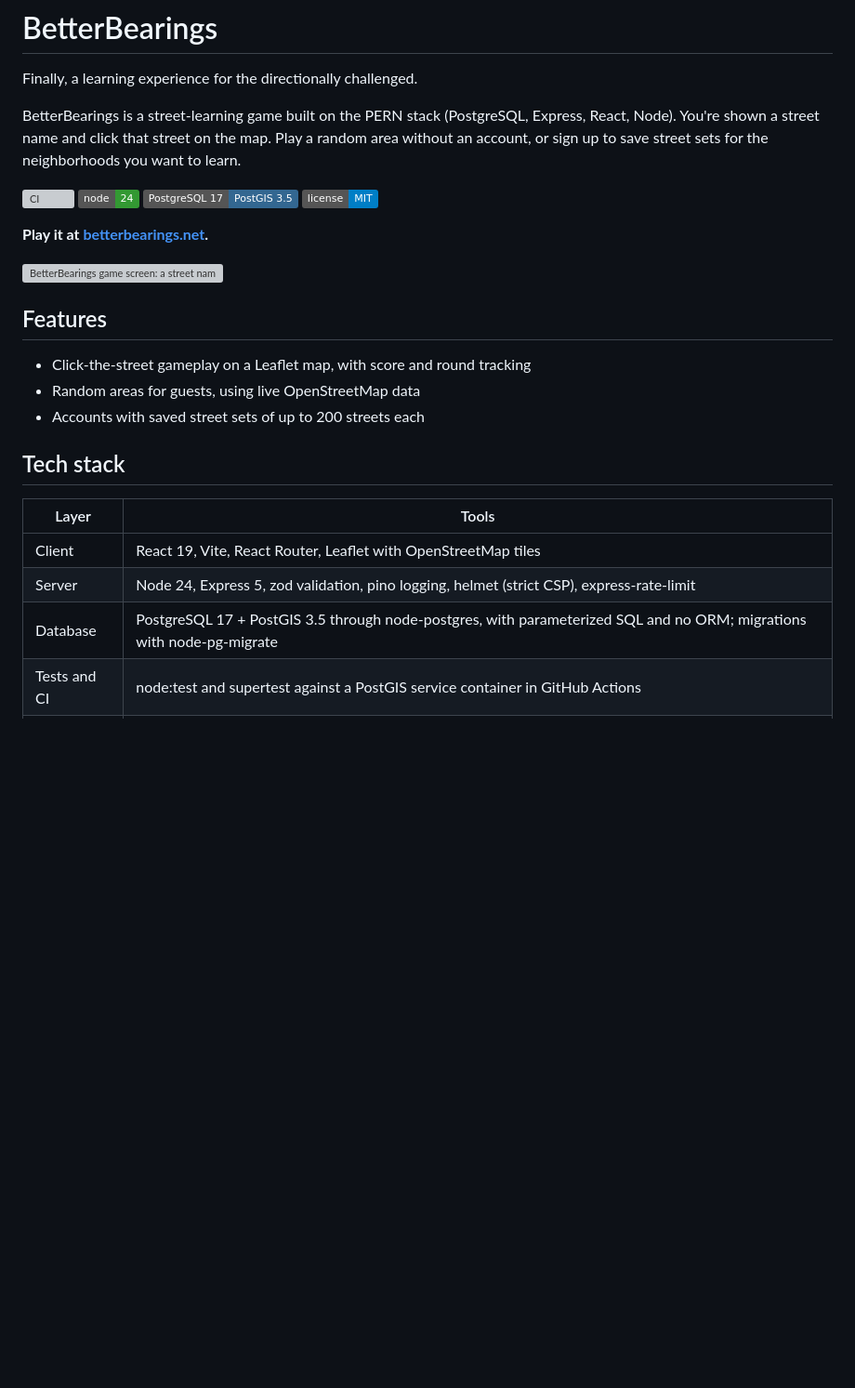
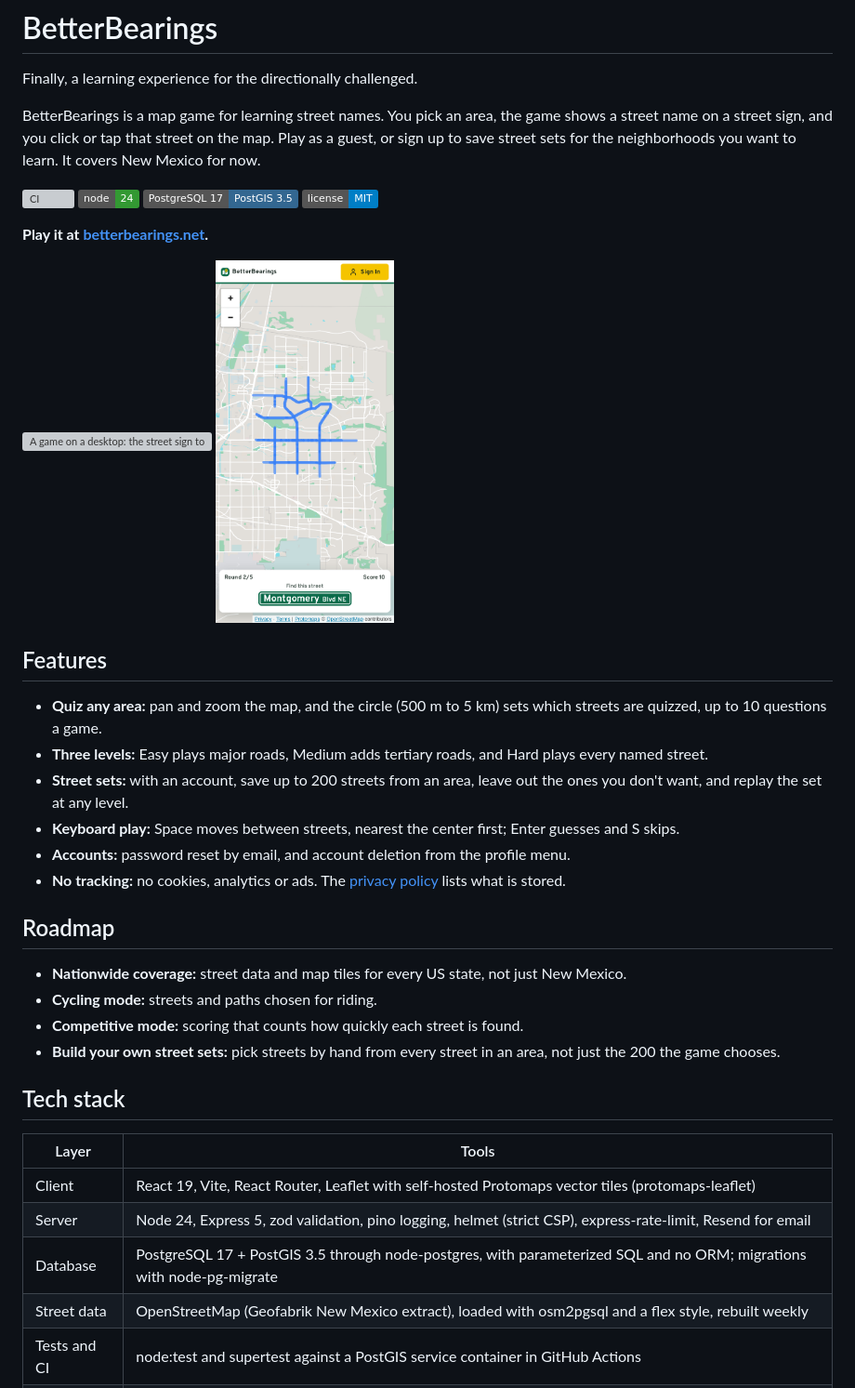
Before and after one commit to LoamySand/BetterBearings, a Markdown page: README.md, the part around one of its changes. Shown at 93% size. Rendered like a GitHub page; pictures changed too: docs/screenshot-mobile.png (added); badges without logos; blank space fills up the shorter version; grey boxes are pictures that could not be loaded.

Commit message:
KAN-68 README and QUICKSTART for launch: current architecture, roadmap, new screenshots; header icon ships in the bundle

```diff
--- a/README.md
+++ b/README.md
@@ -2,7 +2,7 @@
 
 Finally, a learning experience for the directionally challenged.
 
-BetterBearings is a street-learning game built on the PERN stack (PostgreSQL, Express, React, Node). You're shown a street name and click that street on the map. Play a random area without an account, or sign up to save street sets for the neighborhoods you want to learn.
+BetterBearings is a map game for learning street names. You pick an area, the game shows a street name on a street sign, and you click or tap that street on the map. Play as a guest, or sign up to save street sets for the neighborhoods you want to learn. It covers New Mexico for now.
 
 [![CI](https://github.com/LoamySand/BetterBearings/actions/workflows/ci.yml/badge.svg?branch=main)](https://github.com/LoamySand/BetterBearings/actions/workflows/ci.yml?query=branch%3Amain)
 ![Node 24](https://img.shields.io/badge/node-24-339933)
@@ -11,21 +11,35 @@ BetterBearings is a street-learning game built on the PERN stack (PostgreSQL, Ex
 
 **Play it at [betterbearings.net](https://betterbearings.net).**
 
-![BetterBearings game screen: a street name prompt over a Leaflet map](docs/screenshot.png)
+<p>
+  <img src="docs/screenshot-desktop.png" width="74%" alt="A game on a desktop: the street sign to find, the score and round, and the area's streets drawn in blue over the map">
+  <img src="docs/screenshot-mobile.png" width="22%" alt="The same game on a phone, with the street sign in a panel under the map">
+</p>
 
 ## Features
 
-- Click-the-street gameplay on a Leaflet map, with score and round tracking
-- Random areas for guests, using live OpenStreetMap data
-- Accounts with saved street sets of up to 200 streets each
+- **Quiz any area:** pan and zoom the map, and the circle (500 m to 5 km) sets which streets are quizzed, up to 10 questions a game.
+- **Three levels:** Easy plays major roads, Medium adds tertiary roads, and Hard plays every named street.
+- **Street sets:** with an account, save up to 200 streets from an area, leave out the ones you don't want, and replay the set at any level.
+- **Keyboard play:** Space moves between streets, nearest the center first; Enter guesses and S skips.
+- **Accounts:** password reset by email, and account deletion from the profile menu.
+- **No tracking:** no cookies, analytics or ads. The [privacy policy](https://betterbearings.net/privacy) lists what is stored.
+
+## Roadmap
+
+- **Nationwide coverage:** street data and map tiles for every US state, not just New Mexico.
+- **Cycling mode:** streets and paths chosen for riding.
+- **Competitive mode:** scoring that counts how quickly each street is found.
+- **Build your own street sets:** pick streets by hand from every street in an area, not just the 200 the game chooses.
 
 ## Tech stack
 
 | Layer        | Tools                                                                                                                 |
 | ------------ | --------------------------------------------------------------------------------------------------------------------- |
-| Client       | React 19, Vite, React Router, Leaflet with OpenStreetMap tiles                                                        |
-| Server       | Node 24, Express 5, zod validation, pino logging, helmet (strict CSP), express-rate-limit                             |
+| Client       | React 19, Vite, React Router, Leaflet with self-hosted Protomaps vector tiles (protomaps-leaflet)                      |
+| Server       | Node 24, Express 5, zod validation, pino logging, helmet (strict CSP), express-rate-limit, Resend for email           |
 | Database     | PostgreSQL 17 + PostGIS 3.5 through node-postgres, with parameterized SQL and no ORM; migrations with node-pg-migrate |
+| Street data  | OpenStreetMap (Geofabrik New Mexico extract), loaded with osm2pgsql and a flex style, rebuilt weekly                  |
 | Tests and CI | node:test and supertest against a PostGIS service container in GitHub Actions                                         |
 | Deploy       | Docker image on GHCR, Docker Compose on a home server behind Cloudflare Tunnel, deployed from CI over Tailscale        |
 
```
Also changed, not shown: other parts of README.md (+22 -12 lines), QUICKSTART.md (+12 -27 lines), client/brand/README.md (+3 -1 lines), 6 other files.
